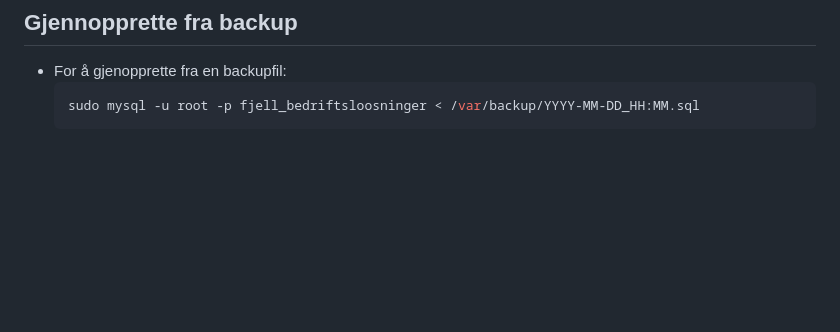
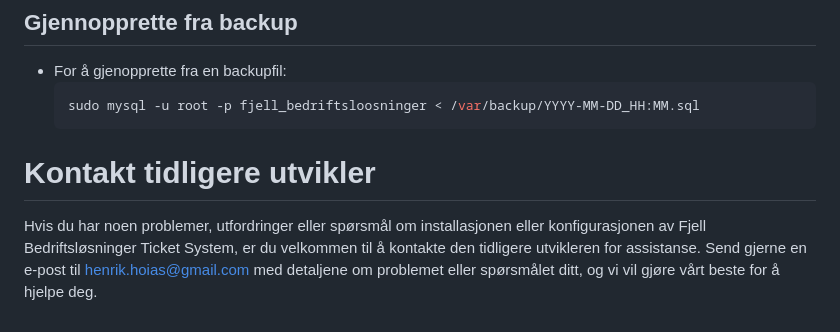
Before and after one commit to HenrikHoias/FjellBedriftsl-sninger, a Markdown page: README.md, the part around the change. GitHub-like rendering; blank space fills up the shorter version.

````diff
--- a/README.md
+++ b/README.md
@@ -126,3 +126,5 @@ Det kan være lurt å lagre det nye passordet på et lurt sted gjerne med en pas
   ```javascript
   sudo mysql -u root -p fjell_bedriftsloosninger < /var/backup/YYYY-MM-DD_HH:MM.sql
   ```
+# Kontakt tidligere utvikler
+Hvis du har noen problemer, utfordringer eller spørsmål om installasjonen eller konfigurasjonen av Fjell Bedriftsløsninger Ticket System, er du velkommen til å kontakte den tidligere utvikleren for assistanse. Send gjerne en e-post til [henrik.hoias@gmail.com](mailto:henrik.hoias@gmail.com) med detaljene om problemet eller spørsmålet ditt, og vi vil gjøre vårt beste for å hjelpe deg.
````
